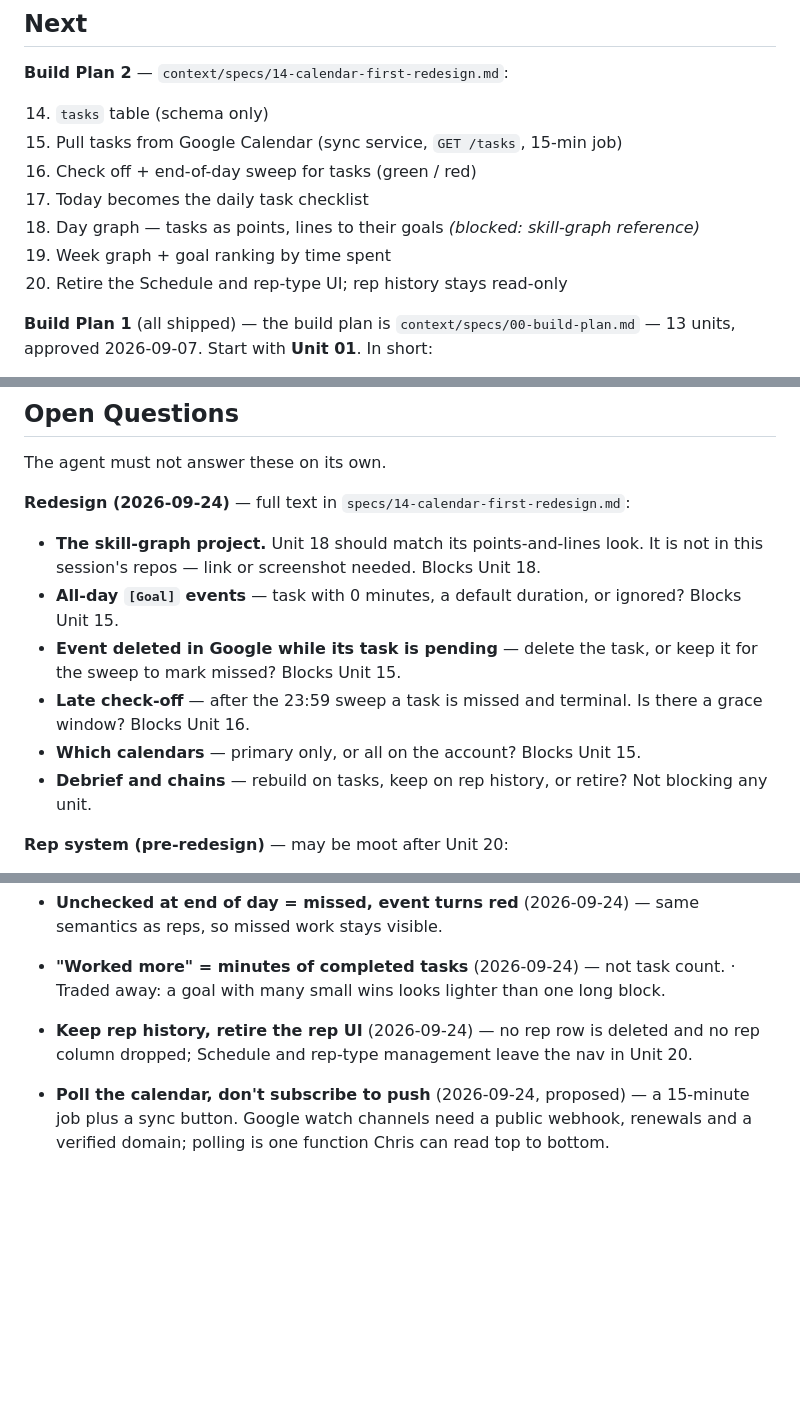
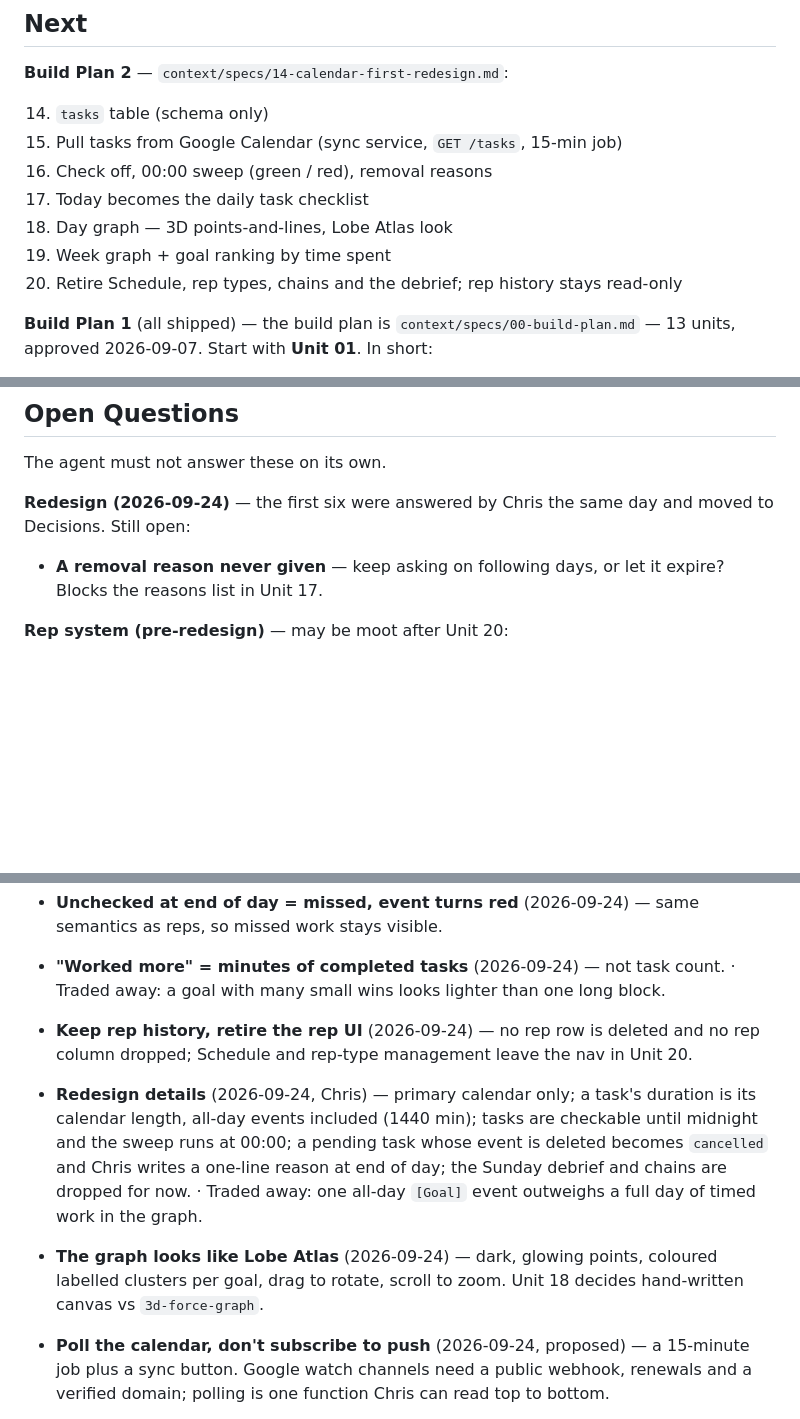
Before and after one commit to ChrisB2024/daily-tracker, a Markdown page: context/progress-tracker.md, 3 parts joined by grey strips. Rendered like a GitHub page; blank space fills up the shorter version.

```diff
--- a/context/progress-tracker.md
+++ b/context/progress-tracker.md
@@ -157,11 +157,11 @@ Nothing.
 
 14. `tasks` table (schema only)
 15. Pull tasks from Google Calendar (sync service, `GET /tasks`, 15-min job)
-16. Check off + end-of-day sweep for tasks (green / red)
+16. Check off, 00:00 sweep (green / red), removal reasons
 17. Today becomes the daily task checklist
-18. Day graph — tasks as points, lines to their goals *(blocked: skill-graph reference)*
+18. Day graph — 3D points-and-lines, Lobe Atlas look
 19. Week graph + goal ranking by time spent
-20. Retire the Schedule and rep-type UI; rep history stays read-only
+20. Retire Schedule, rep types, chains and the debrief; rep history stays read-only
 
 **Build Plan 1** (all shipped) — the build plan is `context/specs/00-build-plan.md` — 13 units, approved
 2026-09-07. Start with **Unit 01**. In short:
@@ -215,19 +215,11 @@ Changing a Railway variable triggers an automatic redeploy.
 
 The agent must not answer these on its own.
 
-**Redesign (2026-09-24)** — full text in `specs/14-calendar-first-redesign.md`:
+**Redesign (2026-09-24)** — the first six were answered by Chris the same
+day and moved to Decisions. Still open:
 
-- **The skill-graph project.** Unit 18 should match its points-and-lines look.
-  It is not in this session's repos — link or screenshot needed. Blocks Unit 18.
-- **All-day `[Goal]` events** — task with 0 minutes, a default duration, or
-  ignored? Blocks Unit 15.
-- **Event deleted in Google while its task is pending** — delete the task, or
-  keep it for the sweep to mark missed? Blocks Unit 15.
-- **Late check-off** — after the 23:59 sweep a task is missed and terminal. Is
-  there a grace window? Blocks Unit 16.
-- **Which calendars** — primary only, or all on the account? Blocks Unit 15.
-- **Debrief and chains** — rebuild on tasks, keep on rep history, or retire?
-  Not blocking any unit.
+- **A removal reason never given** — keep asking on following days, or let it
+  expire? Blocks the reasons list in Unit 17.
 
 **Rep system (pre-redesign)** — may be moot after Unit 20:
 
@@ -266,6 +258,16 @@ The agent must not answer these on its own.
 - **Keep rep history, retire the rep UI** (2026-09-24) — no rep row is deleted
   and no rep column dropped; Schedule and rep-type management leave the nav in
   Unit 20.
+- **Redesign details** (2026-09-24, Chris) — primary calendar only; a task's
+  duration is its calendar length, all-day events included (1440 min); tasks
+  are checkable until midnight and the sweep runs at 00:00; a pending task
+  whose event is deleted becomes `cancelled` and Chris writes a one-line reason
+  at end of day; the Sunday debrief and chains are dropped for now. · Traded
+  away: one all-day `[Goal]` event outweighs a full day of timed work in the
+  graph.
+- **The graph looks like Lobe Atlas** (2026-09-24) — dark, glowing points,
+  coloured labelled clusters per goal, drag to rotate, scroll to zoom. Unit 18
+  decides hand-written canvas vs `3d-force-graph`.
 - **Poll the calendar, don't subscribe to push** (2026-09-24, proposed) — a
   15-minute job plus a sync button. Google watch channels need a public
   webhook, renewals and a verified domain; polling is one function Chris can
```
Also changed, not shown: other parts of context/progress-tracker.md (+1 -1 lines), context/specs/14-calendar-first-redesign.md (+74 -39 lines).
